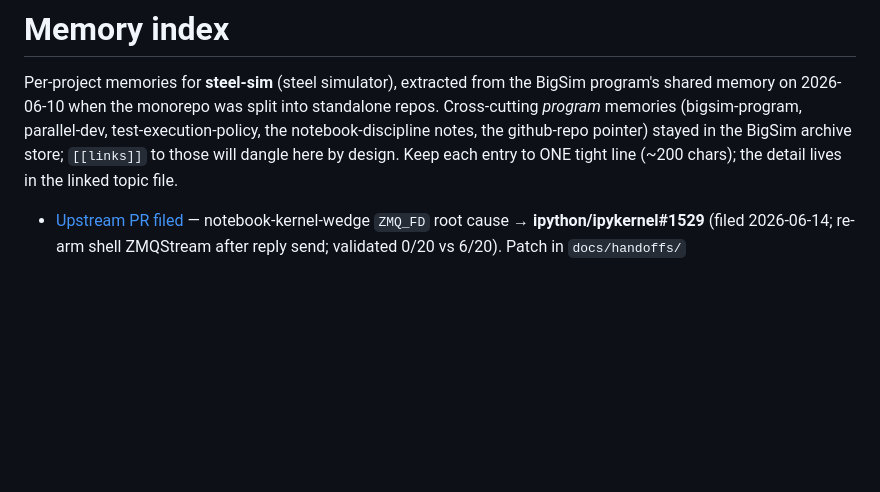
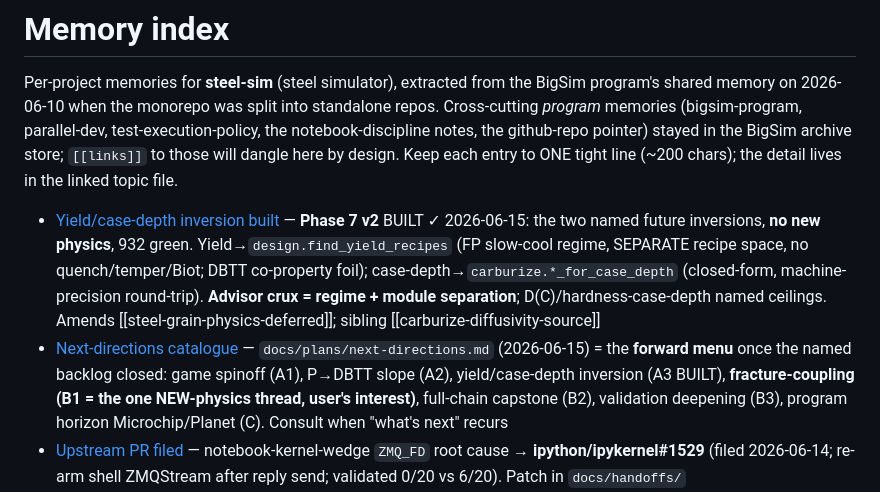
Before and after one commit to BoykoNeov/steel-sim, a Markdown page: docs/memory/MEMORY.md, the part around the change. Rendered like a GitHub page; blank space fills up the shorter version.

```diff
--- a/docs/memory/MEMORY.md
+++ b/docs/memory/MEMORY.md
@@ -7,6 +7,8 @@ the notebook-discipline notes, the github-repo pointer) stayed in the BigSim arc
 `[[links]]` to those will dangle here by design. Keep each entry to ONE tight line (~200 chars);
 the detail lives in the linked topic file.
 
+- [Yield/case-depth inversion built](yield-case-depth-inversion-built.md) — **Phase 7 v2** BUILT ✓ 2026-06-15: the two named future inversions, **no new physics**, 932 green. Yield→`design.find_yield_recipes` (FP slow-cool regime, SEPARATE recipe space, no quench/temper/Biot; DBTT co-property foil); case-depth→`carburize.*_for_case_depth` (closed-form, machine-precision round-trip). **Advisor crux = regime + module separation**; D(C)/hardness-case-depth named ceilings. Amends [[steel-grain-physics-deferred]]; sibling [[carburize-diffusivity-source]]
+- [Next-directions catalogue](next-directions-catalogue.md) — `docs/plans/next-directions.md` (2026-06-15) = the **forward menu** once the named backlog closed: game spinoff (A1), P→DBTT slope (A2), yield/case-depth inversion (A3 BUILT), **fracture-coupling (B1 = the one NEW-physics thread, user's interest)**, full-chain capstone (B2), validation deepening (B3), program horizon Microchip/Planet (C). Consult when "what's next" recurs
 - [Upstream PR filed](upstream-pr-filed.md) — notebook-kernel-wedge `ZMQ_FD` root cause → **ipython/ipykernel#1529** (filed 2026-06-14; re-arm shell ZMQStream after reply send; validated 0/20 vs 6/20). Patch in `docs/handoffs/`
 - [Steel-making front-end + game plan](steel-making-frontend-plan.md) — **NEW DIRECTION 2026-06-12 (plan-only)**: `docs/plans/steel-making.md` opens the FRONT half (ore→billet) + a gamified spinoff. Front-end wall = transport kinetics (equilibrium endpoints + lumped rates); `Heat` in a thin ORCHESTRATOR; in-repo `game/`, repo-split DEFERRED. F1 Ellingham = first slice
 - [Making app built](making-app-built.md) — notebook/app backfill Slice 1 (making-chain app) BUILT ✓ 2026-06-14: `app_making.py`+15 tests, 798 green. Ore→billet twin of `app.py`, **separate not appended**, per-stage panels. Advisor catch = missing layer-3 figure smoke tests. Amends [[steel-making-frontend-plan]]; [[gallery-page]]
```
Also changed, not shown: docs/memory/next-directions-catalogue.md (added, +23 -0 lines), docs/memory/yield-case-depth-inversion-built.md (added, +45 -0 lines).
